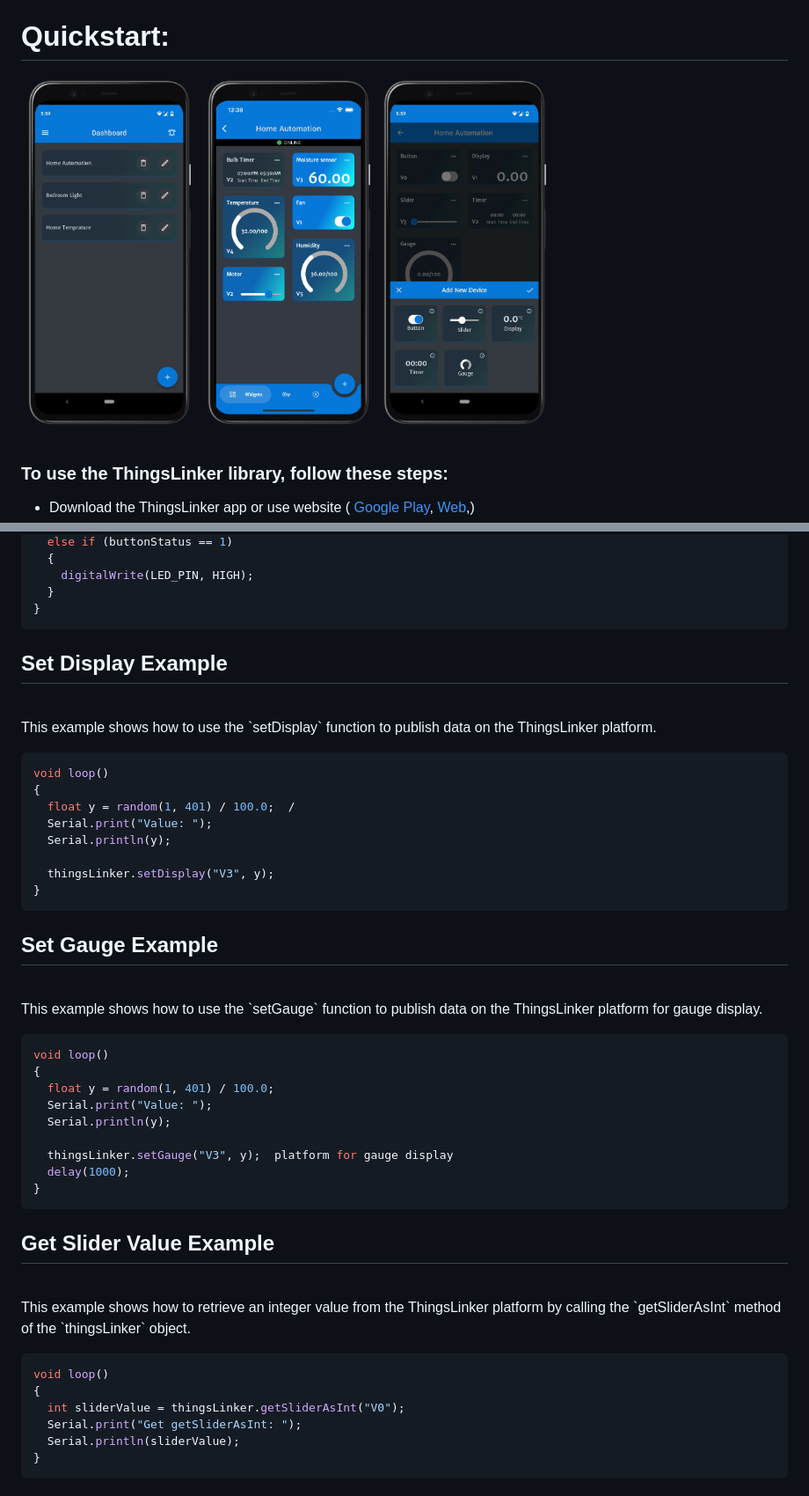
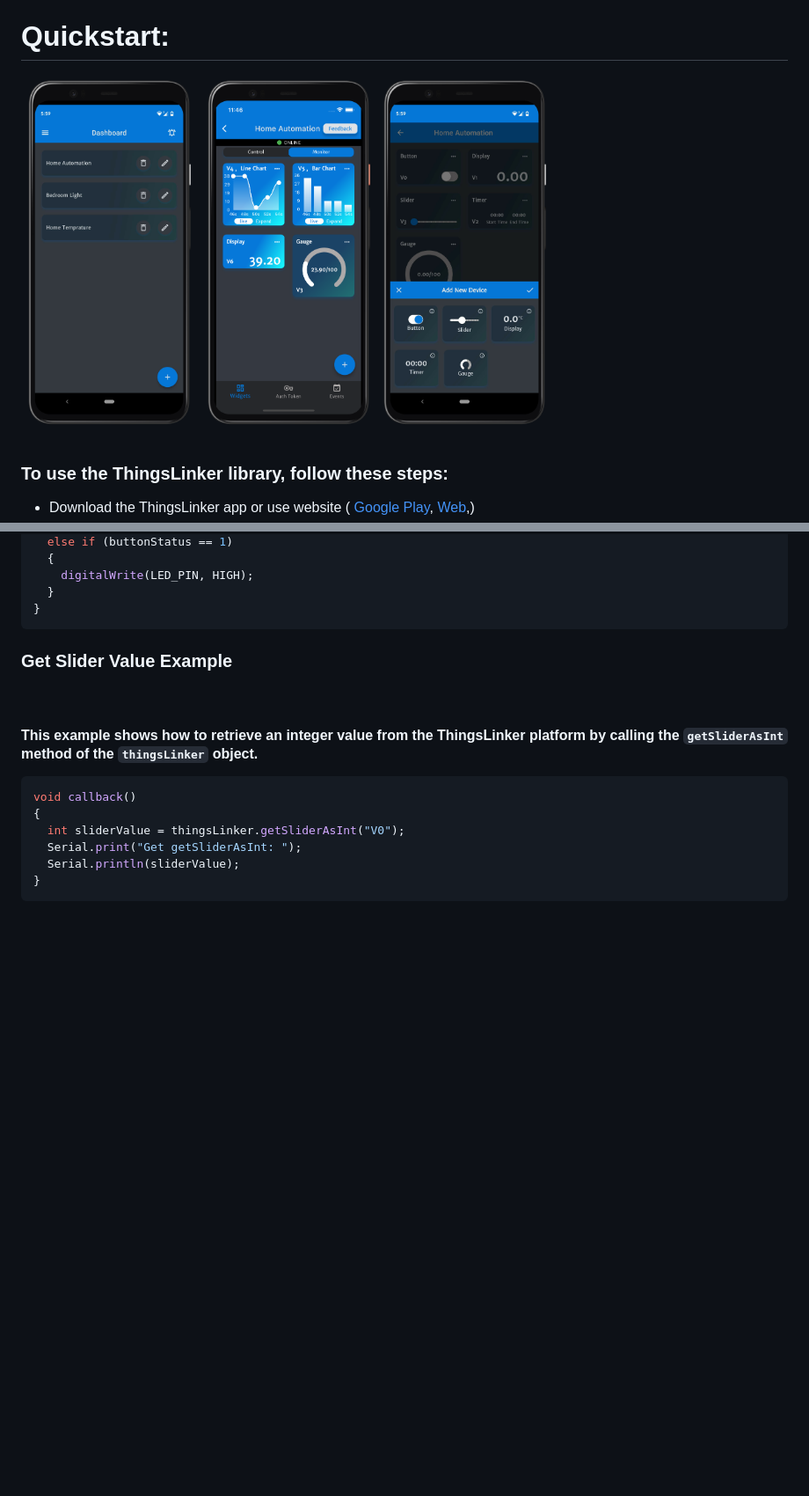
Before and after one commit to ThingsLinker-Libraries/thingslinker-library, a Markdown page: README.md, 2 parts joined by grey strips. Shown at 88% size. Drawn GitHub-style; pictures changed too: 2.png; blank space fills up the shorter version.

````diff
--- a/README.md
+++ b/README.md
@@ -138,43 +143,13 @@ void callback()
 }
 ```
 
-<h2>Set Display Example</h2>
+### Get Slider Value Example
 <br>
-<p>This example shows how to use the `setDisplay` function to publish data on the ThingsLinker platform.</p>
+
+#### This example shows how to retrieve an integer value from the ThingsLinker platform by calling the `getSliderAsInt` method of the `thingsLinker` object.
 
 ```cpp
-void loop()
-{
-  float y = random(1, 401) / 100.0;  /
-  Serial.print("Value: ");
-  Serial.println(y);
-
-  thingsLinker.setDisplay("V3", y);
-}
-```
-
-<h2>Set Gauge Example</h2>
-<br>
-<p>This example shows how to use the `setGauge` function to publish data on the ThingsLinker platform for gauge display.</p>
-
-```cpp
-void loop()
-{
-  float y = random(1, 401) / 100.0;
-  Serial.print("Value: ");
-  Serial.println(y);
-
-  thingsLinker.setGauge("V3", y);  platform for gauge display
-  delay(1000);
-}
-```
-
-<h2>Get Slider Value Example</h2>
-<br>
-<p>This example shows how to retrieve an integer value from the ThingsLinker platform by calling the `getSliderAsInt` method of the `thingsLinker` object.</p>
-
-```cpp
-void loop()
+void callback()
 {
   int sliderValue = thingsLinker.getSliderAsInt("V0");
   Serial.print("Get getSliderAsInt: ");
````
Also changed, not shown: other parts of README.md (+90 -6 lines), 4 other files.
